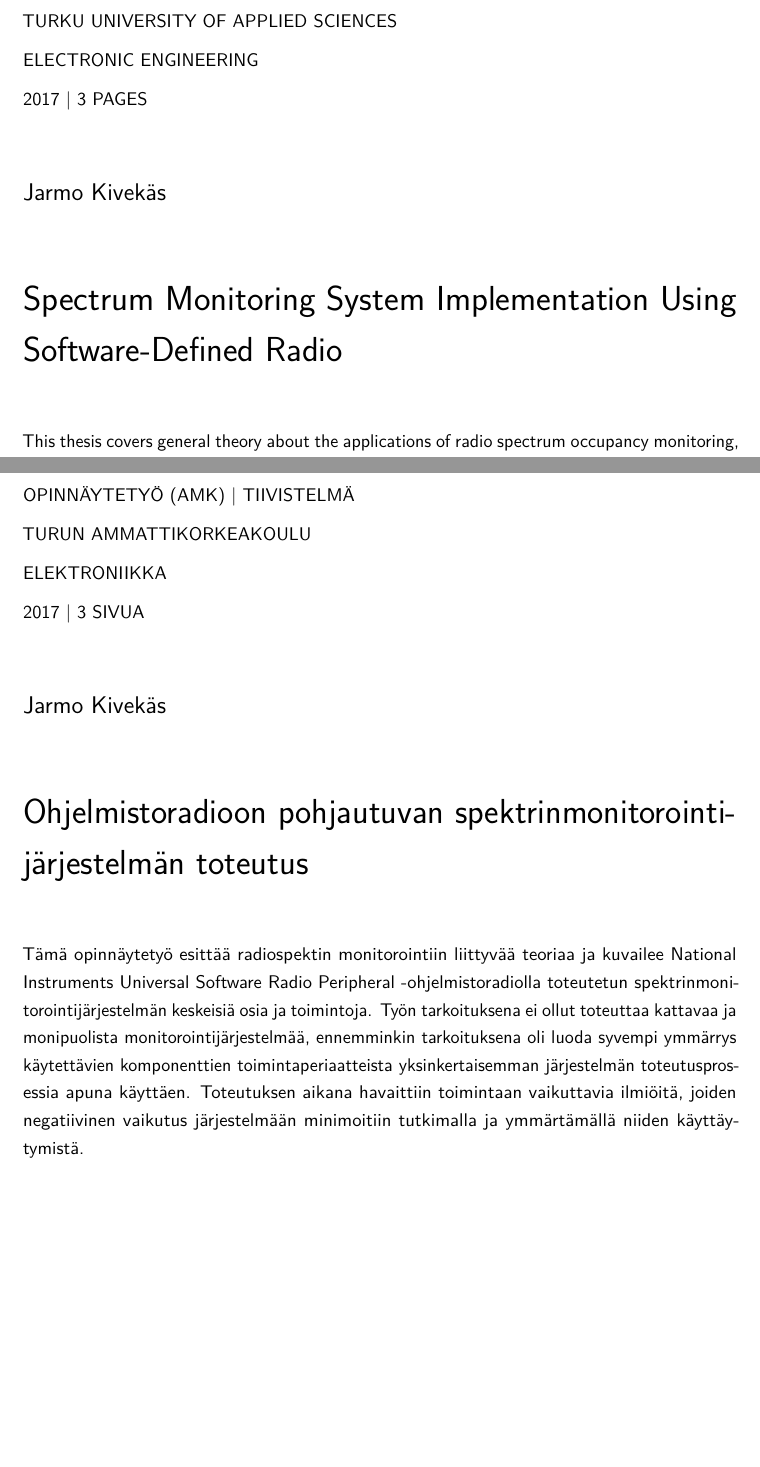
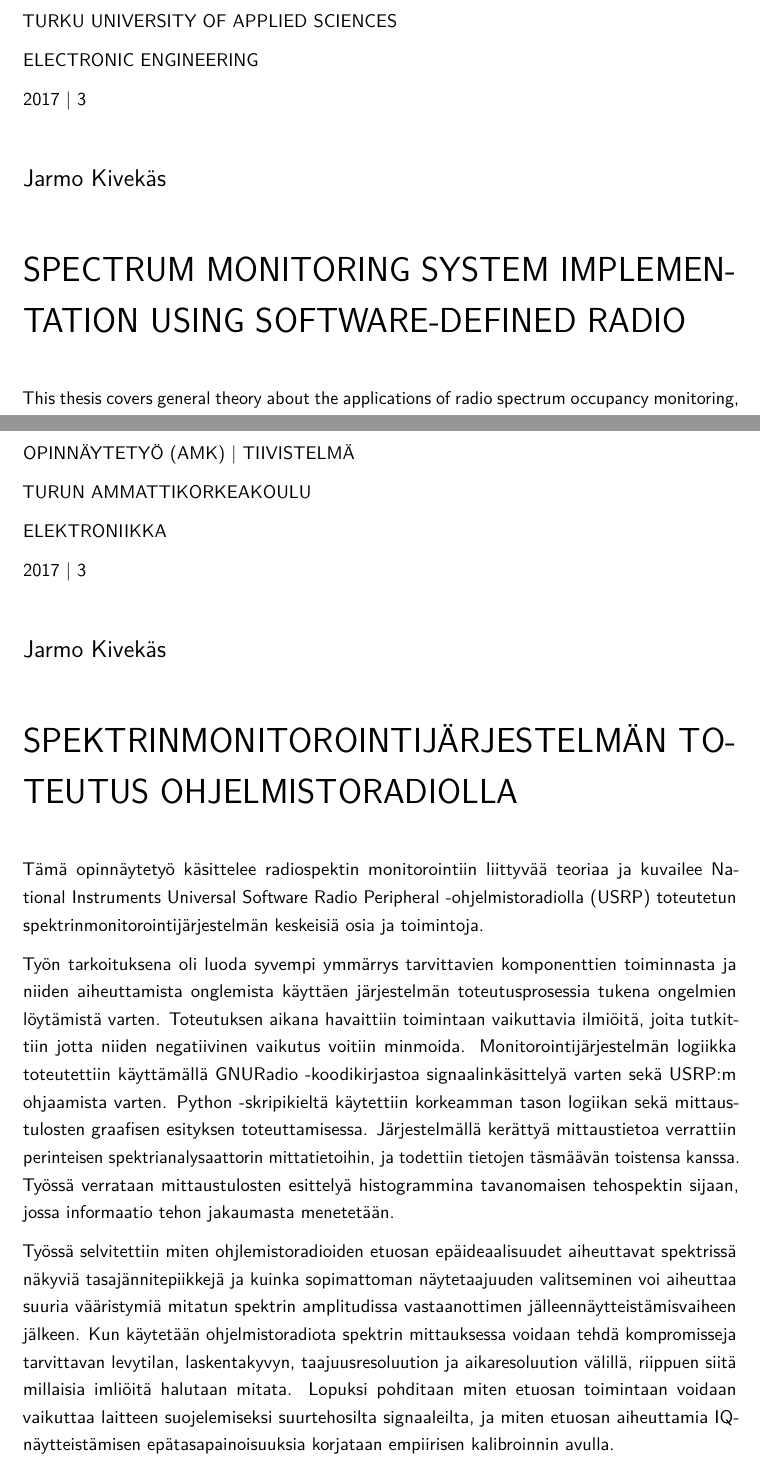
Before and after one commit to jarmokivekas/tuamk-thesis, a LaTeX thesis (doc/thesis.tex, which reads doc/abstract.tex): two parts of pages 2 and 3 of 8 before the commit and two parts of pages 2 and 3 of 9 after it, joined at a grey line, cut so that both start at the same text, the shorter picture padded with empty space. Compiled offline with pdfLaTeX.

Commit message:
abstract(redo) redo finnish abstract

```diff
--- a/doc/abstract.tex
+++ b/doc/abstract.tex
@@ -4,16 +4,16 @@ TURKU UNIVERSITY OF APPLIED SCIENCES
 
 ELECTRONIC ENGINEERING
 
-2017 | \pageref{LastPage} PAGES
+2017 | \pageref{LastPage}
 
 
-\vspace{10mm}
+\vspace{7mm}
 {\Large Jarmo Kivekäs \par}
 
-\vspace{10mm}
-{\huge Spectrum Monitoring System Implementation Using Software-Defined Radio \par}
+\vspace{7mm}
+{\huge SPECTRUM MONITORING SYSTEM IMPLEMENTATION USING SOFTWARE-DEFINED RADIO \par}
 
-\vspace{10mm}
+\vspace{7mm}
 
 
 
@@ -53,27 +53,40 @@ TURUN AMMATTIKORKEAKOULU
 
 ELEKTRONIIKKA
 
-2017 | \pageref{LastPage} SIVUA
+2017 | \pageref{LastPage}
 
 
-\vspace{10mm}
+\vspace{7mm}
 {\Large Jarmo Kivekäs \par}
 
-\vspace{10mm}
-{\huge Ohjelmistoradioon pohjautuvan spektrinmonitorointijärjestelmän toteutus \par}
+\vspace{7mm}
+{\huge SPEKTRINMONITOROINTIJÄRJESTELMÄN TOTEUTUS OHJELMISTORADIOLLA \par}
 
-\vspace{10mm}
+\vspace{7mm}
 
-Tämä opinnäytetyö esittää radiospektin monitorointiin liittyvää teoriaa
-ja kuvailee National Instruments Universal Software Radio Peripheral -ohjelmistoradiolla
+Tämä opinnäytetyö käsittelee radiospektin monitorointiin liittyvää teoriaa
+ja kuvailee National Instruments Universal Software Radio Peripheral -ohjelmistoradiolla (USRP)
 toteutetun spektrinmonitorointijärjestelmän keskeisiä osia ja toimintoja.
-Työn tarkoituksena ei ollut toteuttaa kattavaa ja monipuolista monitorointijärjestelmää,
-ennemminkin tarkoituksena oli luoda syvempi ymmärrys käytettävien komponenttien
-toimintaperiaatteista yksinkertaisemman järjestelmän toteutusprosessia apuna käyttäen.
-Toteutuksen aikana havaittiin toimintaan vaikuttavia ilmiöitä, joiden negatiivinen
-vaikutus järjestelmään minimoitiin tutkimalla ja ymmärtämällä niiden käyttäytymistä.
 
-\vspace{30mm}
+Työn tarkoituksena oli luoda syvempi ymmärrys tarvittavien komponenttien toiminnasta ja
+niiden aiheuttamista onglemista käyttäen järjestelmän toteutusprosessia tukena ongelmien löytämistä varten.
+Toteutuksen aikana havaittiin toimintaan vaikuttavia ilmiöitä, joita tutkittiin jotta niiden negatiivinen vaikutus voitiin
+minmoida. Monitorointijärjestelmän logiikka toteutettiin käyttämällä GNURadio -koodikirjastoa signaalinkäsittelyä varten sekä
+USRP:m ohjaamista varten. Python -skripikieltä käytettiin korkeamman tason logiikan sekä mittaustulosten graafisen esityksen toteuttamisessa.
+Järjestelmällä kerättyä mittaustietoa verrattiin perinteisen spektrianalysaattorin mittatietoihin,
+ja todettiin tietojen täsmäävän toistensa kanssa. Työssä verrataan mittaustulosten esittelyä
+histogrammina tavanomaisen tehospektin sijaan, jossa informaatio tehon jakaumasta menetetään.
+
+Työssä selvitettiin miten ohjlemistoradioiden etuosan epäideaalisuudet aiheuttavat spektrissä näkyviä tasajännitepiikkejä ja
+kuinka sopimattoman näytetaajuuden valitseminen voi aiheuttaa suuria vääristymiä mitatun spektrin
+amplitudissa vastaanottimen jälleennäytteistämisvaiheen jälkeen. Kun käytetään ohjelmistoradiota spektrin mittauksessa voidaan tehdä kompromisseja
+tarvittavan levytilan, laskentakyvyn, taajuusresoluution ja aikaresoluution välillä, riippuen siitä
+millaisia imliöitä halutaan mitata. Lopuksi pohditaan miten etuosan
+toimintaan voidaan vaikuttaa laitteen suojelemiseksi suurtehosilta signaaleilta,
+ja miten etuosan aiheuttamia IQ-näytteistämisen epätasapainoisuuksia korjataan
+empiirisen kalibroinnin avulla.
+
+\vspace{25mm}
 
 AVAINSANAT:
 
```
Also changed, not shown: doc/abstract.tex (2 more changed lines).
